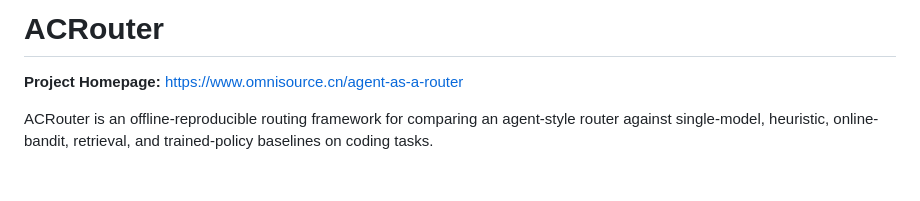
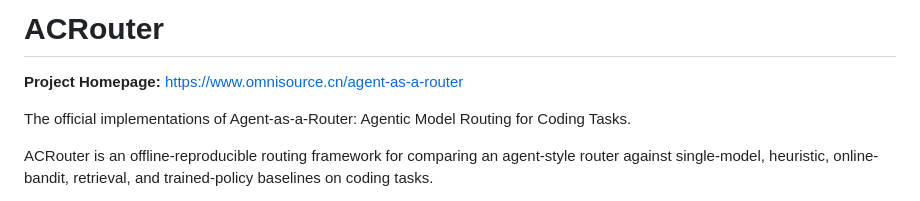
Before and after one commit to davidpizon/agent-as-a-router, a Markdown page: README.md, the part around the change. Drawn GitHub-style; blank space fills up the shorter version.

Commit message:
Clarify official implementation in README

```diff
--- a/README.md
+++ b/README.md
@@ -1,6 +1,9 @@
 # ACRouter
 
 **Project Homepage:** [https://www.omnisource.cn/agent-as-a-router](https://www.omnisource.cn/agent-as-a-router)
+
+The official implementations of Agent-as-a-Router: Agentic Model Routing for
+Coding Tasks.
 
 ACRouter is an offline-reproducible routing framework for comparing an
 agent-style router against single-model, heuristic, online-bandit, retrieval,
```
